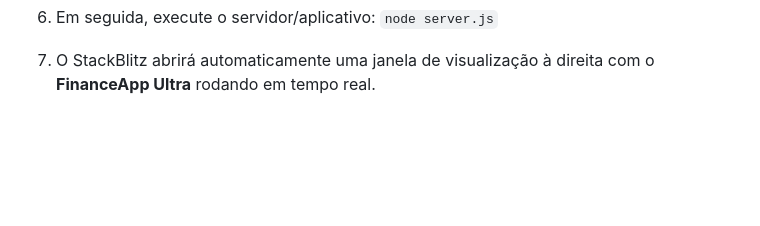
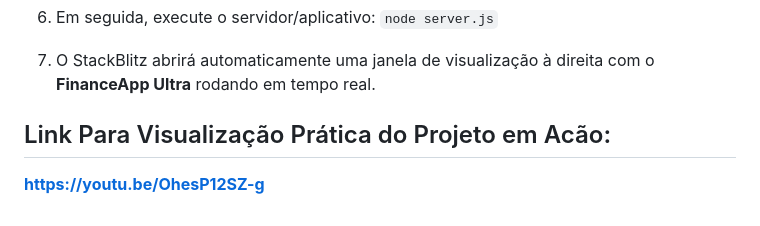
Before and after one commit to lucasfilipx/financeapp-ultra-senac, a Markdown page: README.md, the part around the change. Rendered like a GitHub page; blank space fills up the shorter version.

Commit message:
Update README with project visualization link
Added a link for practical visualization of the project.

```diff
--- a/README.md
+++ b/README.md
@@ -73,3 +73,7 @@ Caso prefira testar a aplicação instantaneamente sem baixar nenhum arquivo ou
    `node server.js`
 
 7. O StackBlitz abrirá automaticamente uma janela de visualização à direita com o **FinanceApp Ultra** rodando em tempo real.
+
+## Link Para Visualização Prática do Projeto em Acão:
+
+**https://youtu.be/OhesP12SZ-g**
```
